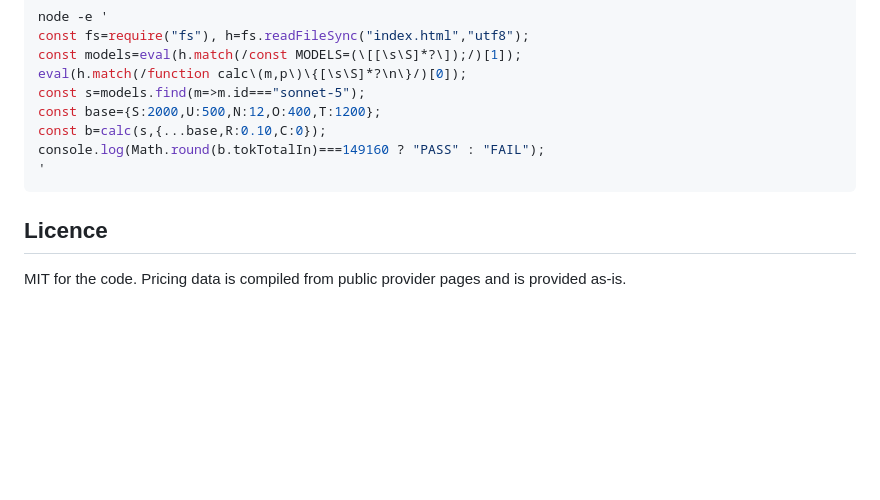
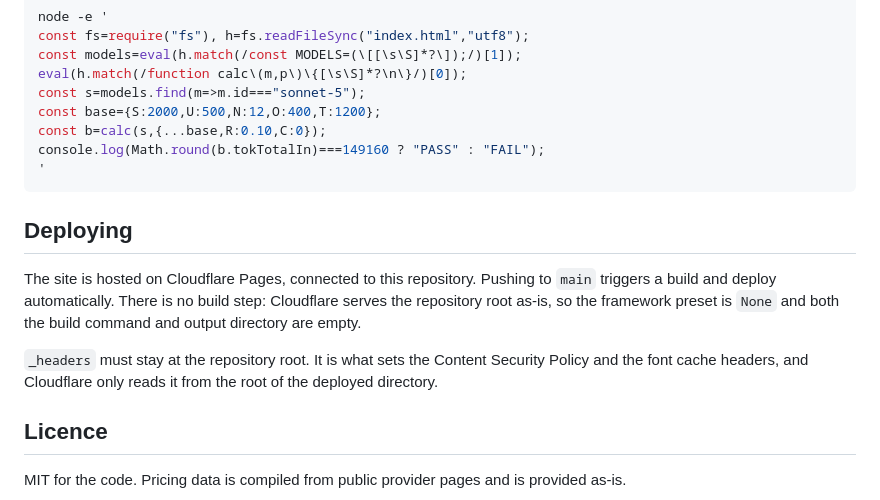
Before and after one commit to pop3zxcv/costperrun, a Markdown page: README.md, the part around the change. Drawn GitHub-style; blank space fills up the shorter version.

Commit message:
Document the deploy setup
Records that pushes to main auto-deploy, that the build settings must stay
empty, and that _headers has to live at the repository root or the CSP and
font caching silently stop applying.

Co-Authored-By: Claude Opus 5 <noreply@anthropic.com>

````diff
--- a/README.md
+++ b/README.md
@@ -87,6 +87,17 @@ console.log(Math.round(b.tokTotalIn)===149160 ? "PASS" : "FAIL");
 '
 ```
 
+## Deploying
+
+The site is hosted on Cloudflare Pages, connected to this repository. Pushing
+to `main` triggers a build and deploy automatically. There is no build step:
+Cloudflare serves the repository root as-is, so the framework preset is
+`None` and both the build command and output directory are empty.
+
+`_headers` must stay at the repository root. It is what sets the Content
+Security Policy and the font cache headers, and Cloudflare only reads it from
+the root of the deployed directory.
+
 ## Licence
 
 MIT for the code. Pricing data is compiled from public provider pages and is provided as-is.
````
